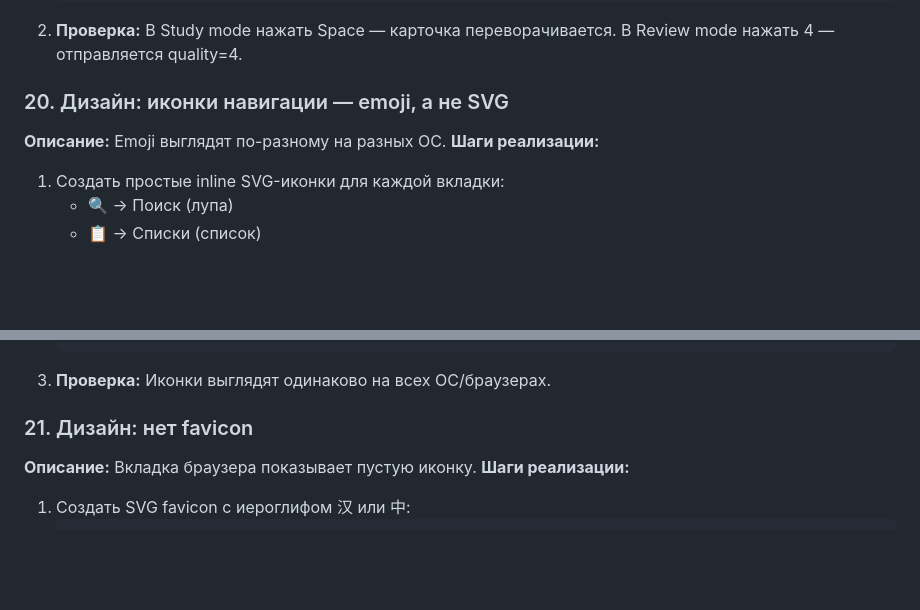
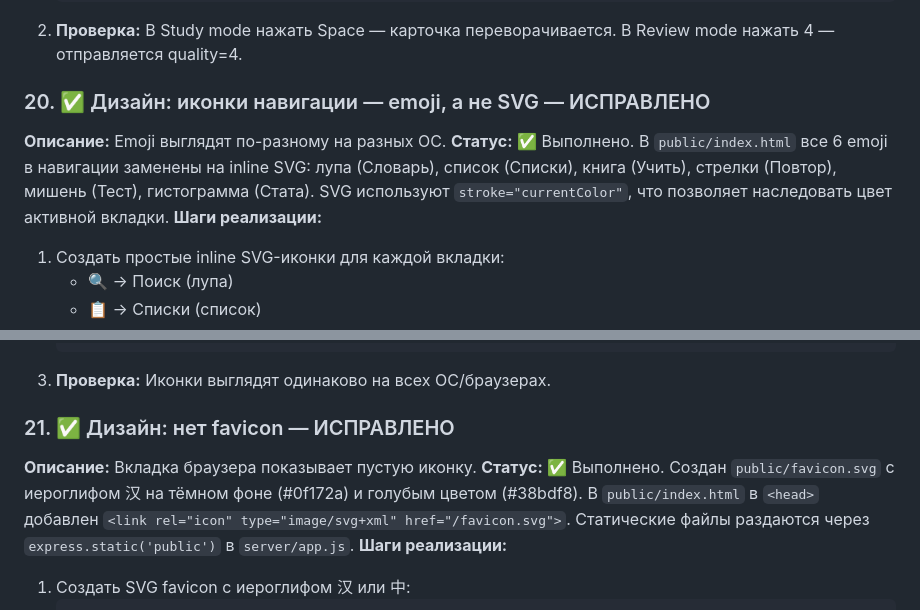
Before and after one commit to mesheni/chineseWeb, a Markdown page: PLAN_IMPROVEMENTS.md, 2 parts joined by grey strips. Rendered like a GitHub page; blank space fills up the shorter version.

````diff
--- a/PLAN_IMPROVEMENTS.md
+++ b/PLAN_IMPROVEMENTS.md
@@ -477,8 +479,9 @@
    ```
 2. **Проверка:** В Study mode нажать Space — карточка переворачивается. В Review mode нажать 4 — отправляется quality=4.
 
-### 20. Дизайн: иконки навигации — emoji, а не SVG
+### 20. ✅ Дизайн: иконки навигации — emoji, а не SVG — ИСПРАВЛЕНО
 **Описание:** Emoji выглядят по-разному на разных ОС.
+**Статус:** ✅ Выполнено. В `public/index.html` все 6 emoji в навигации заменены на inline SVG: лупа (Словарь), список (Списки), книга (Учить), стрелки (Повтор), мишень (Тест), гистограмма (Стата). SVG используют `stroke="currentColor"`, что позволяет наследовать цвет активной вкладки.
 **Шаги реализации:**
 1. Создать простые inline SVG-иконки для каждой вкладки:
    - 🔍 → Поиск (лупа)
@@ -500,8 +503,9 @@
    ```
 3. **Проверка:** Иконки выглядят одинаково на всех ОС/браузерах.
 
-### 21. Дизайн: нет favicon
+### 21. ✅ Дизайн: нет favicon — ИСПРАВЛЕНО
 **Описание:** Вкладка браузера показывает пустую иконку.
+**Статус:** ✅ Выполнено. Создан `public/favicon.svg` с иероглифом 汉 на тёмном фоне (#0f172a) и голубым цветом (#38bdf8). В `public/index.html` в `<head>` добавлен `<link rel="icon" type="image/svg+xml" href="/favicon.svg">`. Статические файлы раздаются через `express.static('public')` в `server/app.js`.
 **Шаги реализации:**
 1. Создать SVG favicon с иероглифом 汉 или 中:
    ```svg
````
Also changed, not shown: other parts of PLAN_IMPROVEMENTS.md (+8 -4 lines).
